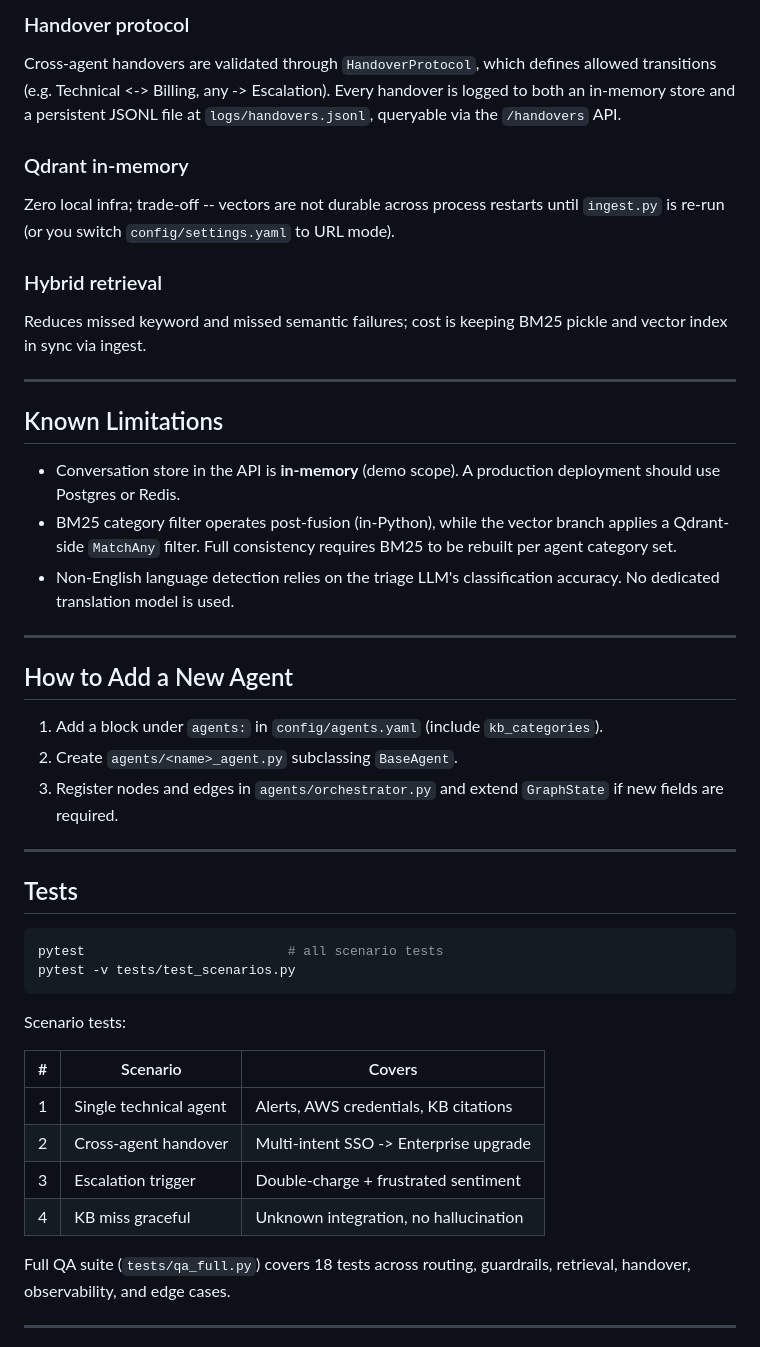
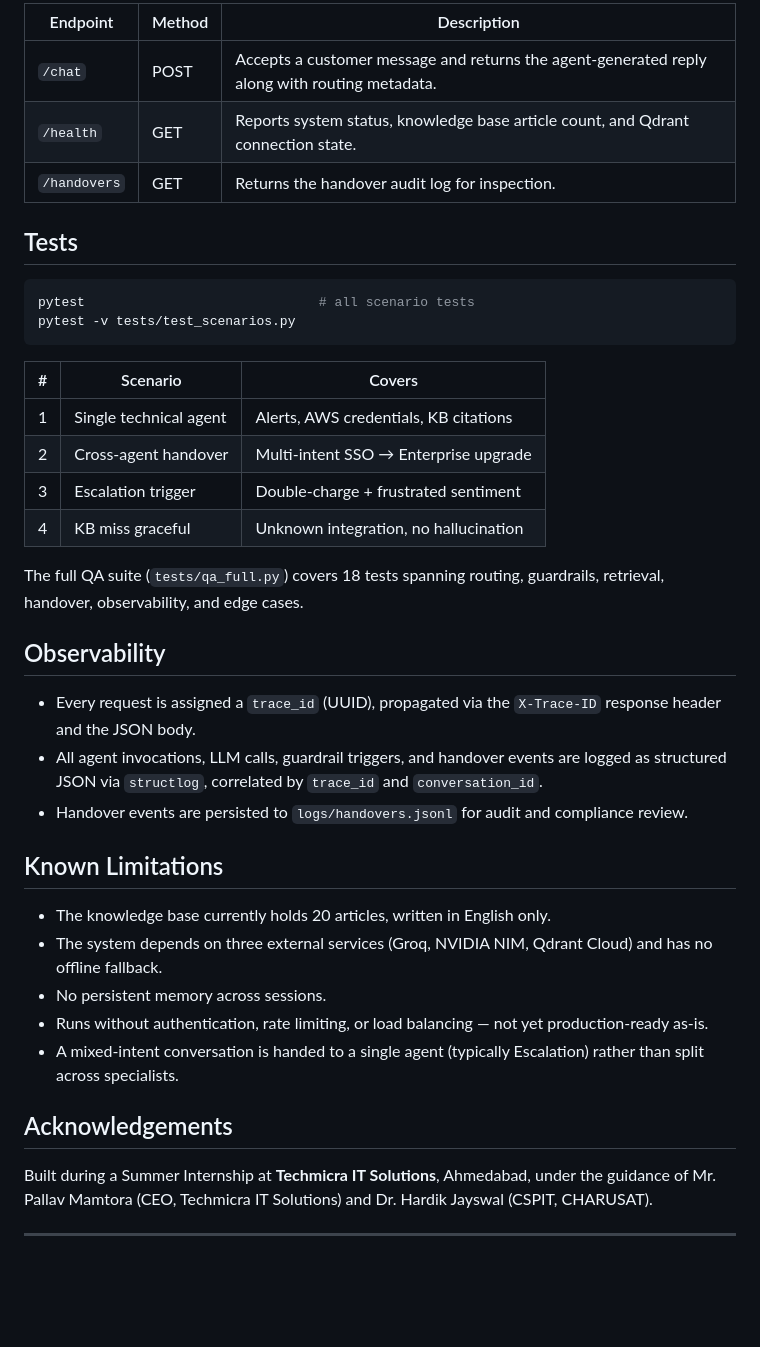
Before and after one commit to hetpatel79/cloud_dash, a Markdown page: README.md, the part around one of its changes. Drawn GitHub-style; blank space fills up the shorter version.

````diff
--- a/README.md
+++ b/README.md
@@ -171,47 +141,43 @@ All LLM calls in `BaseAgent` are wrapped with `@with_retries(max_attempts=3, bas
-### Handover protocol
-Cross-agent handovers are validated through `HandoverProtocol`, which defines allowed transitions (e.g. Technical <-> Billing, any -> Escalation). Every handover is logged to both an in-memory store and a persistent JSONL file at `logs/handovers.jsonl`, queryable via the `/handovers` API.
-
-### Qdrant in-memory
-Zero local infra; trade-off -- vectors are not durable across process restarts until `ingest.py` is re-run (or you switch `config/settings.yaml` to URL mode).
-
-### Hybrid retrieval
-Reduces missed keyword and missed semantic failures; cost is keeping BM25 pickle and vector index in sync via ingest.
-
----
-
-## Known Limitations
-
-- Conversation store in the API is **in-memory** (demo scope). A production deployment should use Postgres or Redis.
-- BM25 category filter operates post-fusion (in-Python), while the vector branch applies a Qdrant-side `MatchAny` filter. Full consistency requires BM25 to be rebuilt per agent category set.
-- Non-English language detection relies on the triage LLM's classification accuracy. No dedicated translation model is used.
-
----
-
-## How to Add a New Agent
-
-1. Add a block under `agents:` in `config/agents.yaml` (include `kb_categories`).
-2. Create `agents/<name>_agent.py` subclassing `BaseAgent`.
-3. Register nodes and edges in `agents/orchestrator.py` and extend `GraphState` if new fields are required.
-
----
+| Endpoint | Method | Description |
+|---|---|---|
+| `/chat` | POST | Accepts a customer message and returns the agent-generated reply along with routing metadata. |
+| `/health` | GET | Reports system status, knowledge base article count, and Qdrant connection state. |
+| `/handovers` | GET | Returns the handover audit log for inspection. |
 
 ## Tests
 
 ```bash
-pytest                          # all scenario tests
+pytest                              # all scenario tests
 pytest -v tests/test_scenarios.py
 ```
 
-Scenario tests:
-
 | # | Scenario | Covers |
-|---|----------|--------|
+|---|---|---|
 | 1 | Single technical agent | Alerts, AWS credentials, KB citations |
-| 2 | Cross-agent handover | Multi-intent SSO -> Enterprise upgrade |
+| 2 | Cross-agent handover | Multi-intent SSO → Enterprise upgrade |
 | 3 | Escalation trigger | Double-charge + frustrated sentiment |
 | 4 | KB miss graceful | Unknown integration, no hallucination |
 
-Full QA suite (`tests/qa_full.py`) covers 18 tests across routing, guardrails, retrieval, handover, observability, and edge cases.
+The full QA suite (`tests/qa_full.py`) covers 18 tests spanning routing, guardrails, retrieval, handover, observability, and edge cases.
+
+## Observability
+
+- Every request is assigned a `trace_id` (UUID), propagated via the `X-Trace-ID` response header and the JSON body.
+- All agent invocations, LLM calls, guardrail triggers, and handover events are logged as structured JSON via `structlog`, correlated by `trace_id` and `conversation_id`.
+- Handover events are persisted to `logs/handovers.jsonl` for audit and compliance review.
+
+## Known Limitations
+
+- The knowledge base currently holds 20 articles, written in English only.
+- The system depends on three external services (Groq, NVIDIA NIM, Qdrant Cloud) and has no offline fallback.
+- No persistent memory across sessions.
+- Runs without authentication, rate limiting, or load balancing — not yet production-ready as-is.
+- A mixed-intent conversation is handed to a single agent (typically Escalation) rather than split across specialists.
+
+
+## Acknowledgements
+
+Built during a Summer Internship at **Techmicra IT Solutions**, Ahmedabad, under the guidance of Mr. Pallav Mamtora (CEO, Techmicra IT Solutions) and Dr. Hardik Jayswal (CSPIT, CHARUSAT).
 
 ---
 
````
Also changed, not shown: other parts of README.md (+105 -161 lines).
